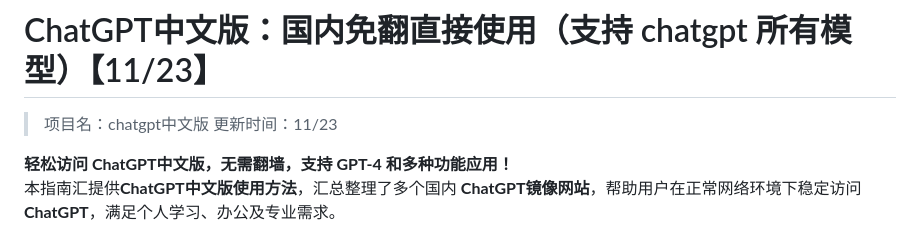
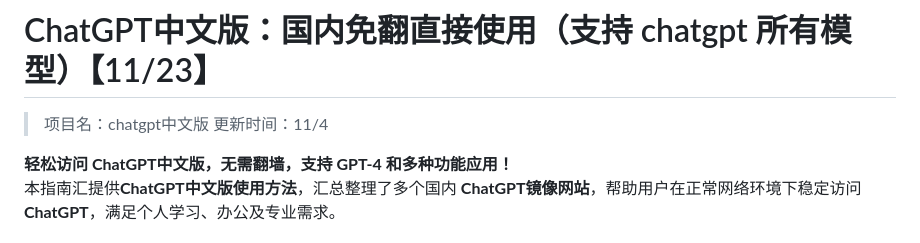
Before and after one commit to XiaoLiuLB/chatgpt-chinese, a Markdown page: README.md, the part around the change. Drawn GitHub-style.

```diff
--- a/README.md
+++ b/README.md
@@ -1,6 +1,6 @@
 # ChatGPT中文版：国内免翻直接使用（支持 chatgpt 所有模型）【11/23】
 > 项目名：chatgpt中文版
-> 更新时间：11/23
+> 更新时间：11/4
 
 **轻松访问 ChatGPT中文版，无需翻墙，支持 GPT-4 和多种功能应用！**
 本指南汇提供**ChatGPT中文版使用方法**，汇总整理了多个国内 **ChatGPT镜像网站**，帮助用户在正常网络环境下稳定访问 **ChatGPT**，满足个人学习、办公及专业需求。
```
